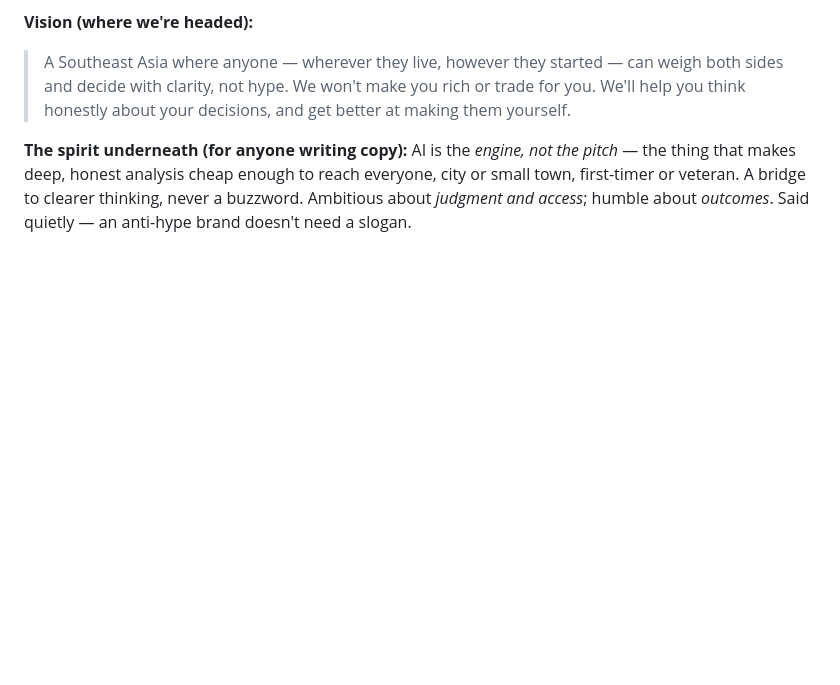
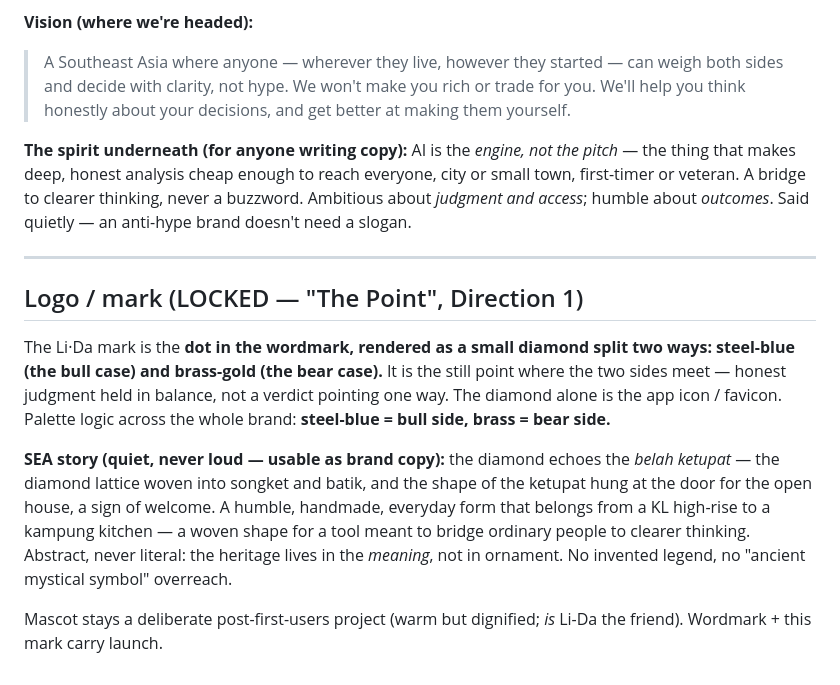
Before and after one commit to carlsonkoh61-lida/li-da, a Markdown page: CLAUDE.md, the part around the change. GitHub-like rendering; blank space fills up the shorter version.

```diff
--- a/CLAUDE.md
+++ b/CLAUDE.md
@@ -264,3 +264,13 @@ It is ONE coherent character, not two: **warm to *you*, sharp about the *market*
 > A Southeast Asia where anyone — wherever they live, however they started — can weigh both sides and decide with clarity, not hype. We won't make you rich or trade for you. We'll help you think honestly about your decisions, and get better at making them yourself.
 
 **The spirit underneath (for anyone writing copy):** AI is the *engine, not the pitch* — the thing that makes deep, honest analysis cheap enough to reach everyone, city or small town, first-timer or veteran. A bridge to clearer thinking, never a buzzword. Ambitious about *judgment and access*; humble about *outcomes*. Said quietly — an anti-hype brand doesn't need a slogan.
+
+---
+
+## Logo / mark (LOCKED — "The Point", Direction 1)
+
+The Li·Da mark is the **dot in the wordmark, rendered as a small diamond split two ways: steel-blue (the bull case) and brass-gold (the bear case).** It is the still point where the two sides meet — honest judgment held in balance, not a verdict pointing one way. The diamond alone is the app icon / favicon. Palette logic across the whole brand: **steel-blue = bull side, brass = bear side.**
+
+**SEA story (quiet, never loud — usable as brand copy):** the diamond echoes the *belah ketupat* — the diamond lattice woven into songket and batik, and the shape of the ketupat hung at the door for the open house, a sign of welcome. A humble, handmade, everyday form that belongs from a KL high-rise to a kampung kitchen — a woven shape for a tool meant to bridge ordinary people to clearer thinking. Abstract, never literal: the heritage lives in the *meaning*, not in ornament. No invented legend, no "ancient mystical symbol" overreach.
+
+Mascot stays a deliberate post-first-users project (warm but dignified; *is* Li-Da the friend). Wordmark + this mark carry launch.
```
